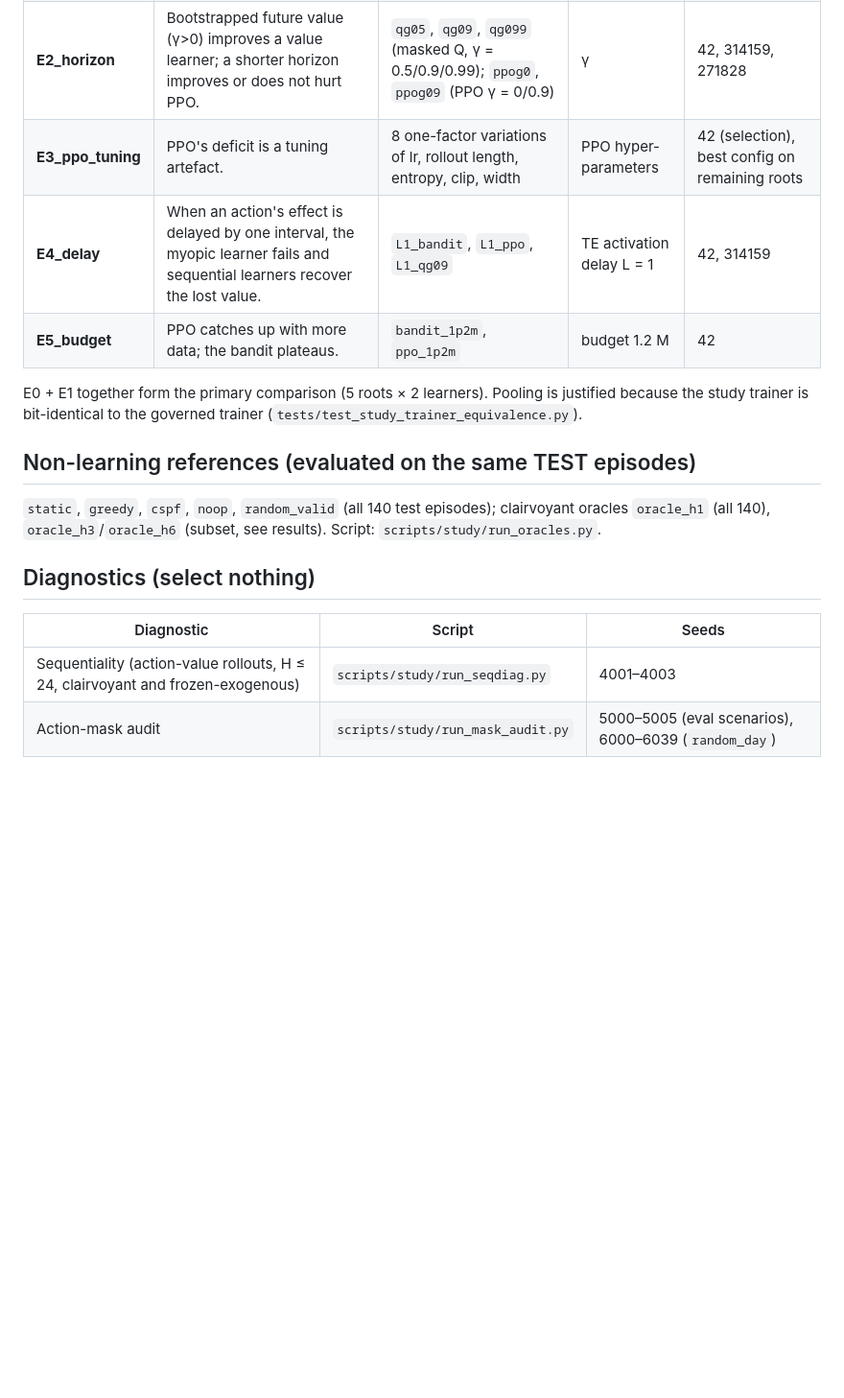
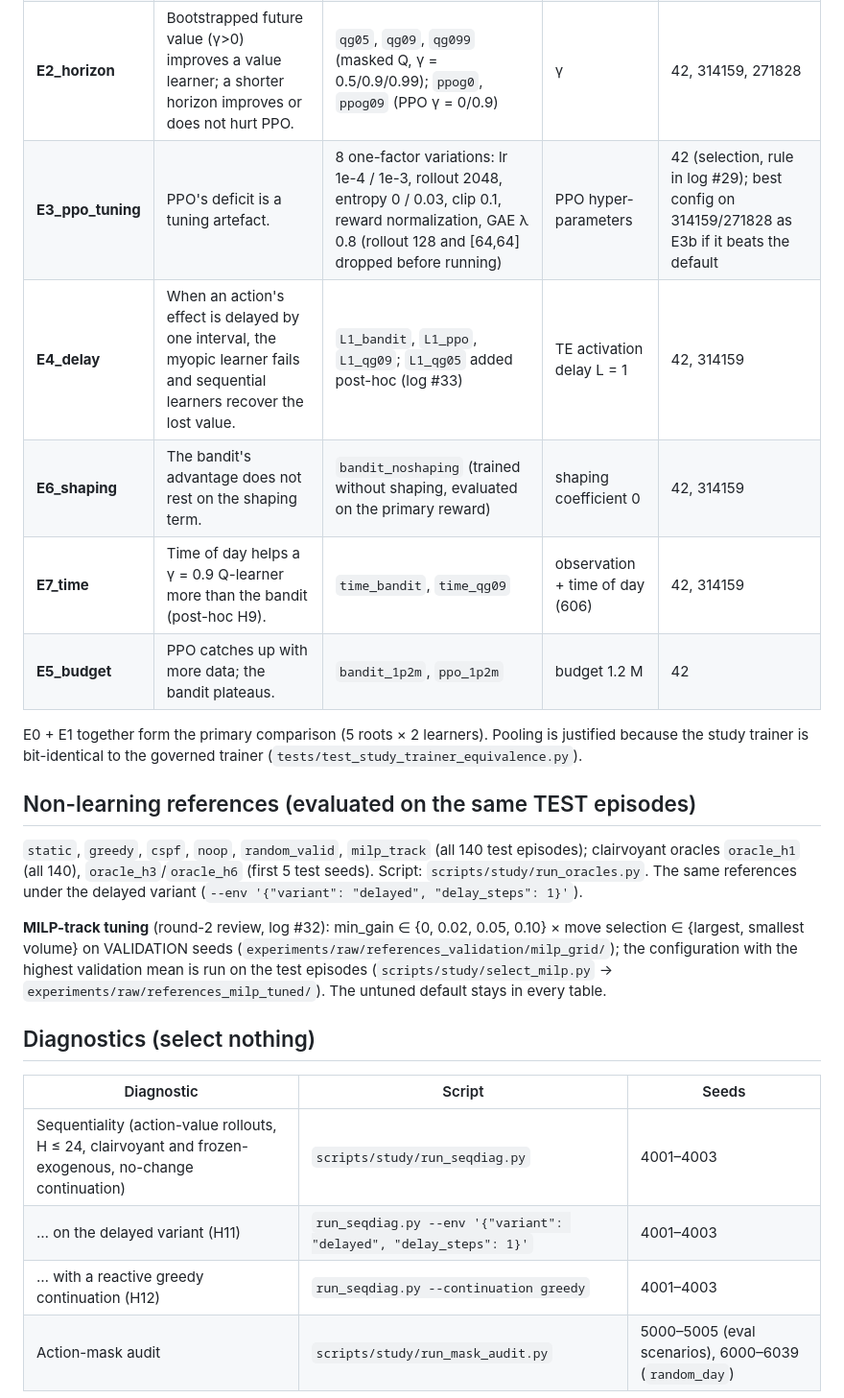
Before and after one commit to ugurefeyigit/rl-in-mpls, a Markdown page: docs/EXPERIMENT_REGISTRY.md, the part around the change. Shown at 96% size. Drawn GitHub-style; blank space fills up the shorter version.

Commit message:
Registry doc: E3 grid as run, E4 qg05, E6, E7, MILP tuning, diagnostic variants
Co-Authored-By: Claude Opus 5.5 <noreply@anthropic.com>
Claude-Session: https://claude.ai/code/session_018n5SgRGB1EggQfqcrjiwFf

```diff
--- a/docs/EXPERIMENT_REGISTRY.md
+++ b/docs/EXPERIMENT_REGISTRY.md
@@ -32,8 +32,10 @@ continuity, historical holdout); training episode seeds
 | **E0_repro** | The closed study's learner results reproduce on different hardware. | `bandit`, `ppo` (governed trainer, clean worktree at `1457e9b`) | — | 42, 314159, 271828 |
 | **E1_main** | The bandit–PPO ordering holds with more training roots. | `bandit`, `ppo` | — | 161803, 141421 |
 | **E2_horizon** | Bootstrapped future value (γ>0) improves a value learner; a shorter horizon improves or does not hurt PPO. | `qg05`, `qg09`, `qg099` (masked Q, γ = 0.5/0.9/0.99); `ppog0`, `ppog09` (PPO γ = 0/0.9) | γ | 42, 314159, 271828 |
-| **E3_ppo_tuning** | PPO's deficit is a tuning artefact. | 8 one-factor variations of lr, rollout length, entropy, clip, width | PPO hyper-parameters | 42 (selection), best config on remaining roots |
-| **E4_delay** | When an action's effect is delayed by one interval, the myopic learner fails and sequential learners recover the lost value. | `L1_bandit`, `L1_ppo`, `L1_qg09` | TE activation delay L = 1 | 42, 314159 |
+| **E3_ppo_tuning** | PPO's deficit is a tuning artefact. | 8 one-factor variations: lr 1e-4 / 1e-3, rollout 2048, entropy 0 / 0.03, clip 0.1, reward normalization, GAE λ 0.8 (rollout 128 and [64,64] dropped before running) | PPO hyper-parameters | 42 (selection, rule in log #29); best config on 314159/271828 as E3b if it beats the default |
+| **E4_delay** | When an action's effect is delayed by one interval, the myopic learner fails and sequential learners recover the lost value. | `L1_bandit`, `L1_ppo`, `L1_qg09`; `L1_qg05` added post-hoc (log #33) | TE activation delay L = 1 | 42, 314159 |
+| **E6_shaping** | The bandit's advantage does not rest on the shaping term. | `bandit_noshaping` (trained without shaping, evaluated on the primary reward) | shaping coefficient 0 | 42, 314159 |
+| **E7_time** | Time of day helps a γ = 0.9 Q-learner more than the bandit (post-hoc H9). | `time_bandit`, `time_qg09` | observation + time of day (606) | 42, 314159 |
 | **E5_budget** | PPO catches up with more data; the bandit plateaus. | `bandit_1p2m`, `ppo_1p2m` | budget 1.2 M | 42 |
 
 E0 + E1 together form the primary comparison (5 roots × 2 learners). Pooling is
@@ -42,13 +44,24 @@ justified because the study trainer is bit-identical to the governed trainer
 
 ## Non-learning references (evaluated on the same TEST episodes)
 
-`static`, `greedy`, `cspf`, `noop`, `random_valid` (all 140 test episodes);
-clairvoyant oracles `oracle_h1` (all 140), `oracle_h3`/`oracle_h6` (subset,
-see results). Script: `scripts/study/run_oracles.py`.
+`static`, `greedy`, `cspf`, `noop`, `random_valid`, `milp_track` (all 140
+test episodes); clairvoyant oracles `oracle_h1` (all 140),
+`oracle_h3`/`oracle_h6` (first 5 test seeds). Script:
+`scripts/study/run_oracles.py`. The same references under the delayed
+variant (`--env '{"variant": "delayed", "delay_steps": 1}'`).
+
+**MILP-track tuning** (round-2 review, log #32): min_gain ∈ {0, 0.02, 0.05,
+0.10} × move selection ∈ {largest, smallest volume} on VALIDATION seeds
+(`experiments/raw/references_validation/milp_grid/`); the configuration with
+the highest validation mean is run on the test episodes
+(`scripts/study/select_milp.py` → `experiments/raw/references_milp_tuned/`).
+The untuned default stays in every table.
 
 ## Diagnostics (select nothing)
 
 | Diagnostic | Script | Seeds |
 |---|---|---|
-| Sequentiality (action-value rollouts, H ≤ 24, clairvoyant and frozen-exogenous) | `scripts/study/run_seqdiag.py` | 4001–4003 |
+| Sequentiality (action-value rollouts, H ≤ 24, clairvoyant and frozen-exogenous, no-change continuation) | `scripts/study/run_seqdiag.py` | 4001–4003 |
+| … on the delayed variant (H11) | `run_seqdiag.py --env '{"variant": "delayed", "delay_steps": 1}'` | 4001–4003 |
+| … with a reactive greedy continuation (H12) | `run_seqdiag.py --continuation greedy` | 4001–4003 |
 | Action-mask audit | `scripts/study/run_mask_audit.py` | 5000–5005 (eval scenarios), 6000–6039 (`random_day`) |
```
